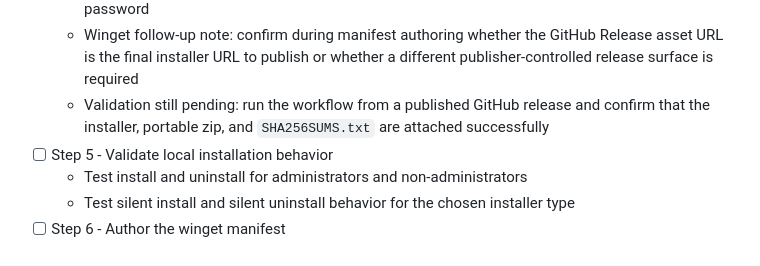
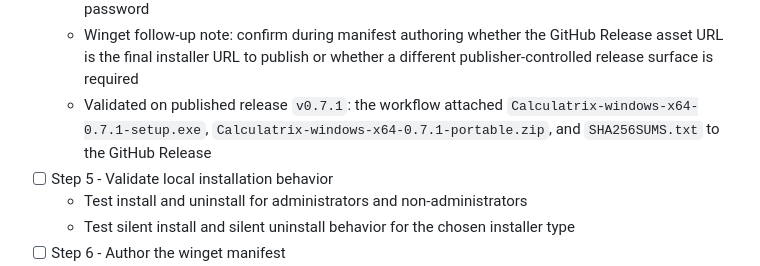
Before and after one commit to ccisnedev/calculatrix, a Markdown page: docs/pub.md, the part around one of its changes. Drawn GitHub-style.

Commit message:
Record Windows release pipeline validation

```diff
--- a/docs/pub.md
+++ b/docs/pub.md
@@ -136,7 +136,7 @@ Outcome:
   - Authentication model: use the workflow-scoped built-in `GITHUB_TOKEN` to upload assets to the release that triggered the workflow; no separate PAT is required for this first automated path
   - Future signing note: code signing is intentionally deferred, so no certificate secrets are required yet; if signing is added later, introduce dedicated repository secrets for the certificate payload and password
   - Winget follow-up note: confirm during manifest authoring whether the GitHub Release asset URL is the final installer URL to publish or whether a different publisher-controlled release surface is required
-  - Validation still pending: run the workflow from a published GitHub release and confirm that the installer, portable zip, and `SHA256SUMS.txt` are attached successfully
+  - Validated on published release `v0.7.1`: the workflow attached `Calculatrix-windows-x64-0.7.1-setup.exe`, `Calculatrix-windows-x64-0.7.1-portable.zip`, and `SHA256SUMS.txt` to the GitHub Release
 - [ ] Step 5 - Validate local installation behavior
   - Test install and uninstall for administrators and non-administrators
   - Test silent install and silent uninstall behavior for the chosen installer type
```
Also changed, not shown: other parts of docs/pub.md (+1 -1 lines).
